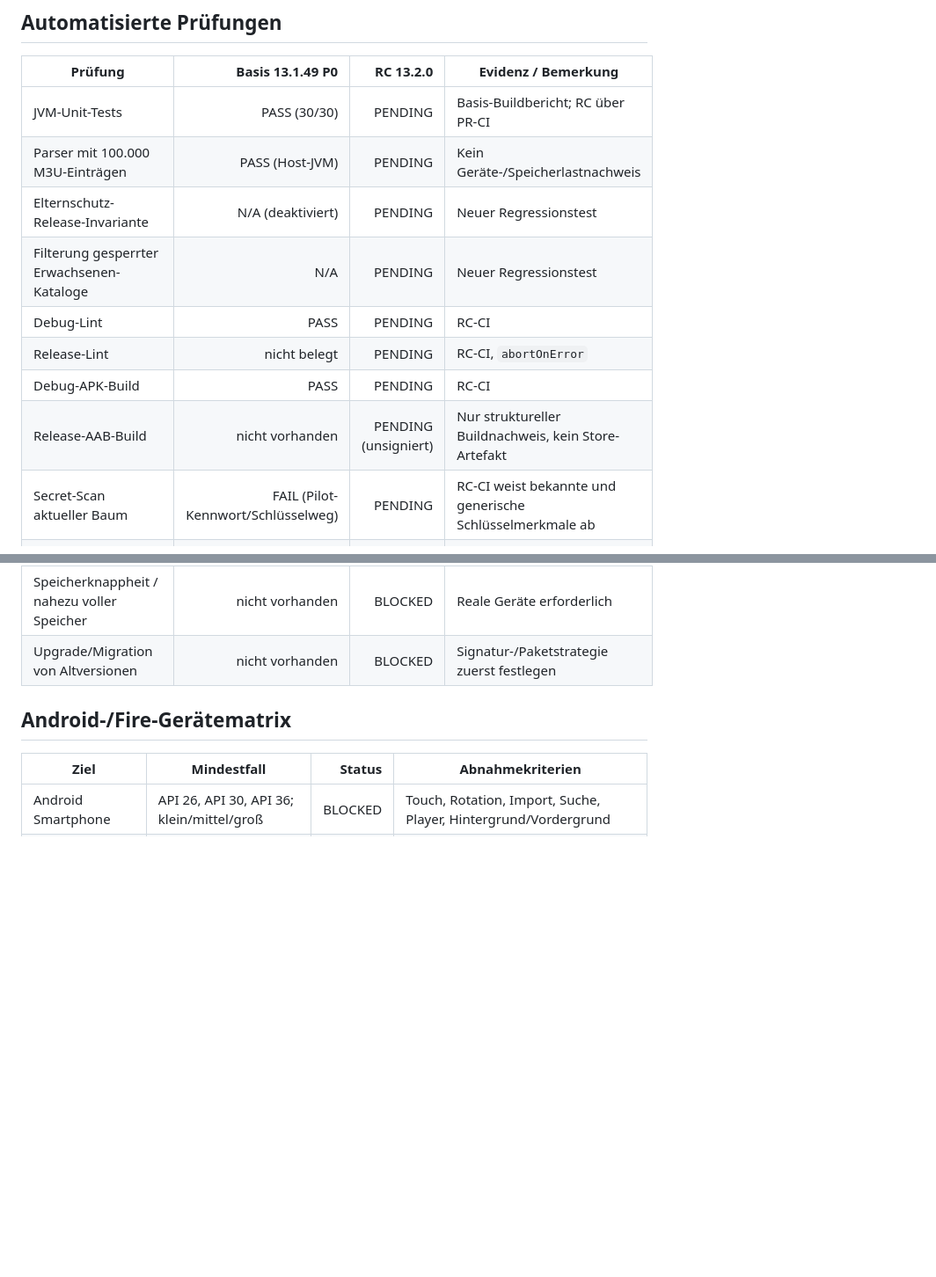
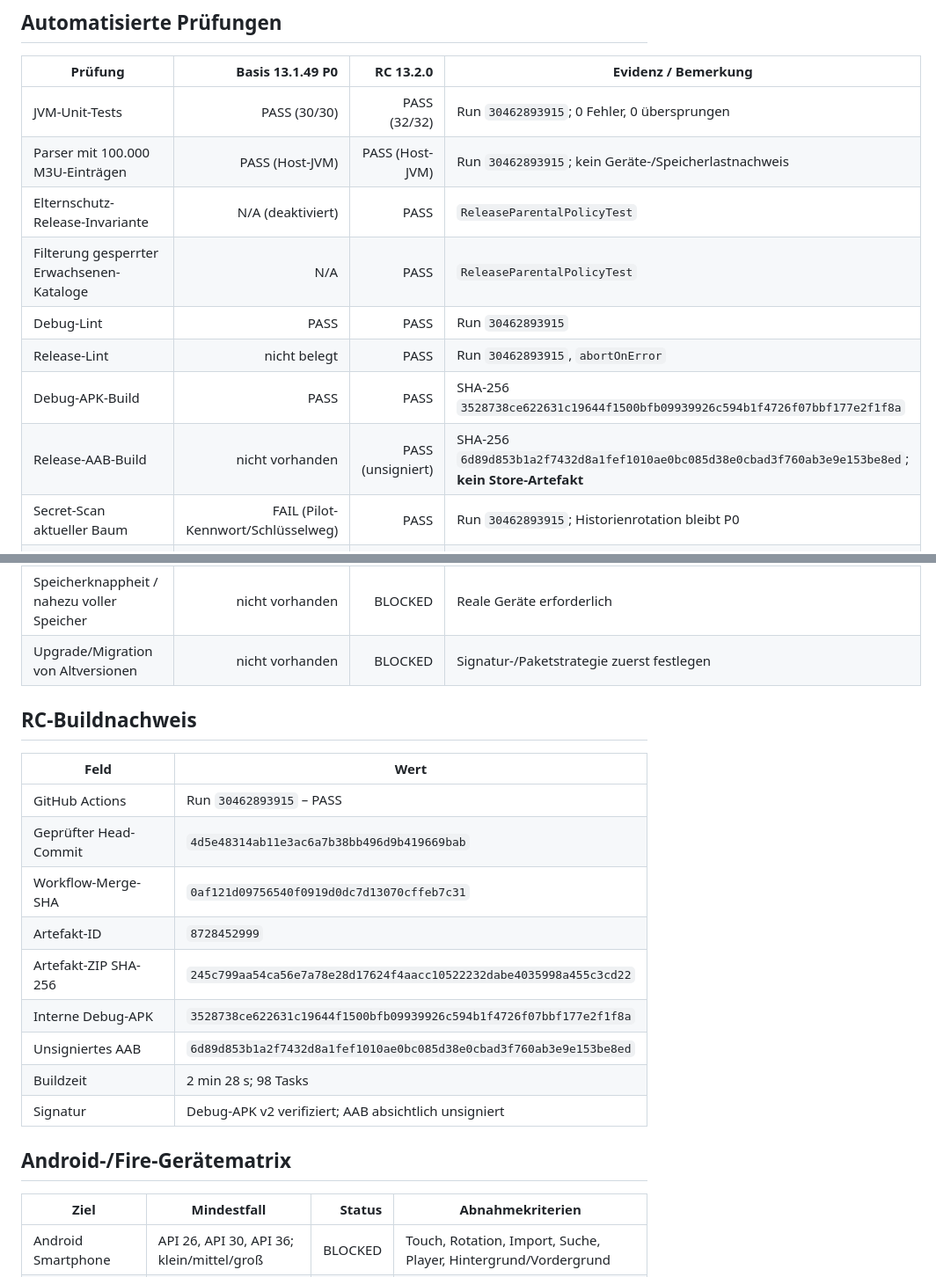
Before and after one commit to mojo72549-arch/tayvoriq-control-plane, a Markdown page: docs/project-lumen-release/TEST_AND_DEVICE_MATRIX.md, 2 parts joined by grey strips. Shown at 88% size. GitHub-like rendering; blank space fills up the shorter version.

Commit message:
Record passing RC1 build evidence

```diff
--- a/docs/project-lumen-release/TEST_AND_DEVICE_MATRIX.md
+++ b/docs/project-lumen-release/TEST_AND_DEVICE_MATRIX.md
@@ -7,15 +7,15 @@ Legende: **PASS**, **FAIL**, **PENDING**, **BLOCKED**, **N/A**
 
 | Prüfung | Basis 13.1.49 P0 | RC 13.2.0 | Evidenz / Bemerkung |
 |---|---:|---:|---|
-| JVM-Unit-Tests | PASS (30/30) | PENDING | Basis-Buildbericht; RC über PR-CI |
-| Parser mit 100.000 M3U-Einträgen | PASS (Host-JVM) | PENDING | Kein Geräte-/Speicherlastnachweis |
-| Elternschutz-Release-Invariante | N/A (deaktiviert) | PENDING | Neuer Regressionstest |
-| Filterung gesperrter Erwachsenen-Kataloge | N/A | PENDING | Neuer Regressionstest |
-| Debug-Lint | PASS | PENDING | RC-CI |
-| Release-Lint | nicht belegt | PENDING | RC-CI, `abortOnError` |
-| Debug-APK-Build | PASS | PENDING | RC-CI |
-| Release-AAB-Build | nicht vorhanden | PENDING (unsigniert) | Nur struktureller Buildnachweis, kein Store-Artefakt |
-| Secret-Scan aktueller Baum | FAIL (Pilot-Kennwort/Schlüsselweg) | PENDING | RC-CI weist bekannte und generische Schlüsselmerkmale ab |
+| JVM-Unit-Tests | PASS (30/30) | PASS (32/32) | Run `30462893915`; 0 Fehler, 0 übersprungen |
+| Parser mit 100.000 M3U-Einträgen | PASS (Host-JVM) | PASS (Host-JVM) | Run `30462893915`; kein Geräte-/Speicherlastnachweis |
+| Elternschutz-Release-Invariante | N/A (deaktiviert) | PASS | `ReleaseParentalPolicyTest` |
+| Filterung gesperrter Erwachsenen-Kataloge | N/A | PASS | `ReleaseParentalPolicyTest` |
+| Debug-Lint | PASS | PASS | Run `30462893915` |
+| Release-Lint | nicht belegt | PASS | Run `30462893915`, `abortOnError` |
+| Debug-APK-Build | PASS | PASS | SHA-256 `3528738ce622631c19644f1500bfb09939926c594b1f4726f07bbf177e2f1f8a` |
+| Release-AAB-Build | nicht vorhanden | PASS (unsigniert) | SHA-256 `6d89d853b1a2f7432d8a1fef1010ae0bc085d38e0cbad3f760ab3e9e153be8ed`; **kein Store-Artefakt** |
+| Secret-Scan aktueller Baum | FAIL (Pilot-Kennwort/Schlüsselweg) | PASS | Run `30462893915`; Historienrotation bleibt P0 |
 | Abhängigkeits-/CVE-Scan | nicht belegt | BLOCKED | Kein SBOM/OSV/Dependabot-Nachweis |
 | Instrumentation-/UI-Tests | nicht vorhanden | BLOCKED | Testprojekt und Emulator-/Gerätefarm fehlen |
 | Netzwerk-Fault-Injection | nicht vorhanden | BLOCKED | Zeitüberschreitung, DNS, 404/500, Abbruch/Wiederanlauf |
@@ -23,6 +23,20 @@ Legende: **PASS**, **FAIL**, **PENDING**, **BLOCKED**, **N/A**
 | 8-Stunden-Soak-/ANR-Test | nicht vorhanden | BLOCKED | Reale Geräte/Play Pre-launch/Amazon LAT erforderlich |
 | Speicherknappheit / nahezu voller Speicher | nicht vorhanden | BLOCKED | Reale Geräte erforderlich |
 | Upgrade/Migration von Altversionen | nicht vorhanden | BLOCKED | Signatur-/Paketstrategie zuerst festlegen |
+
+## RC-Buildnachweis
+
+| Feld | Wert |
+|---|---|
+| GitHub Actions | Run `30462893915` – PASS |
+| Geprüfter Head-Commit | `4d5e48314ab11e3ac6a7b38bb496d9b419669bab` |
+| Workflow-Merge-SHA | `0af121d09756540f0919d0dc7d13070cffeb7c31` |
+| Artefakt-ID | `8728452999` |
+| Artefakt-ZIP SHA-256 | `245c799aa54ca56e7a78e28d17624f4aacc10522232dabe4035998a455c3cd22` |
+| Interne Debug-APK | `3528738ce622631c19644f1500bfb09939926c594b1f4726f07bbf177e2f1f8a` |
+| Unsigniertes AAB | `6d89d853b1a2f7432d8a1fef1010ae0bc085d38e0cbad3f760ab3e9e153be8ed` |
+| Buildzeit | 2 min 28 s; 98 Tasks |
+| Signatur | Debug-APK v2 verifiziert; AAB absichtlich unsigniert |
 
 ## Android-/Fire-Gerätematrix
 
```
